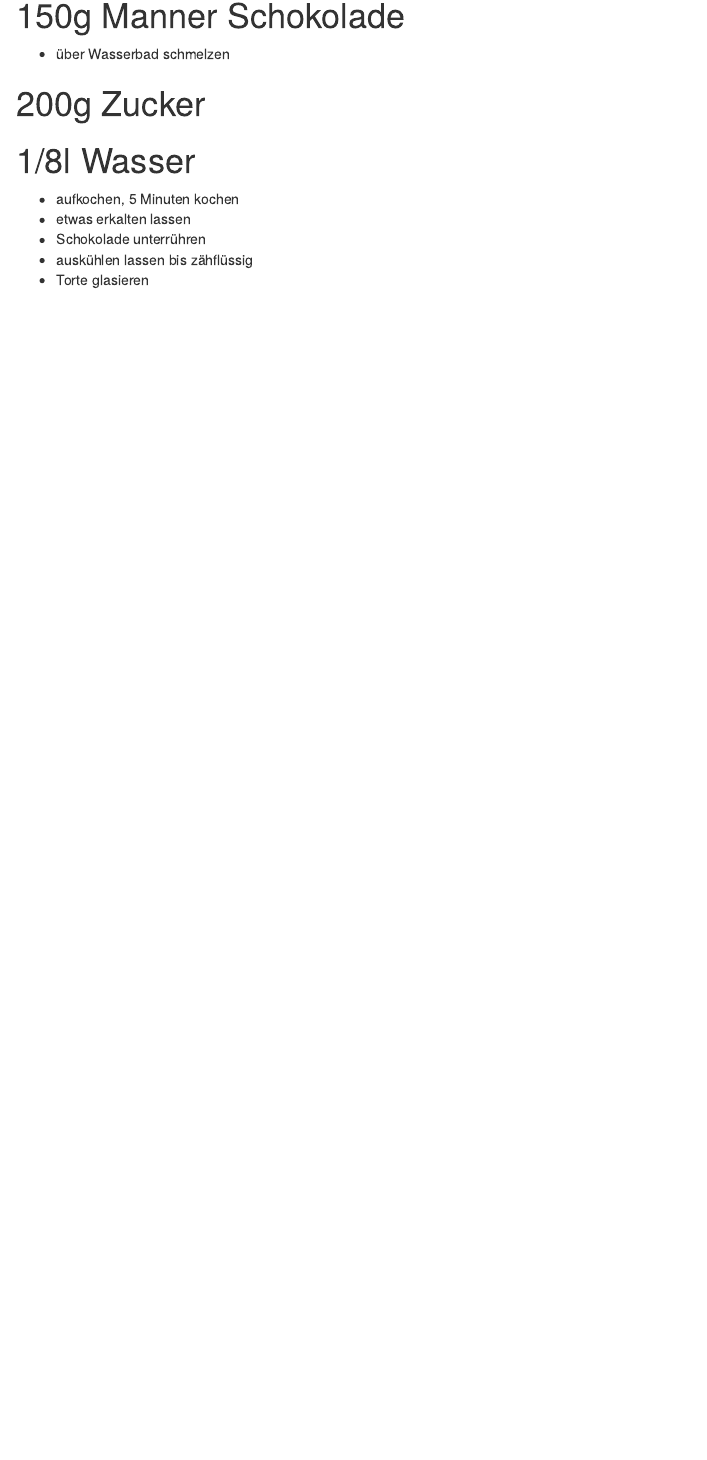
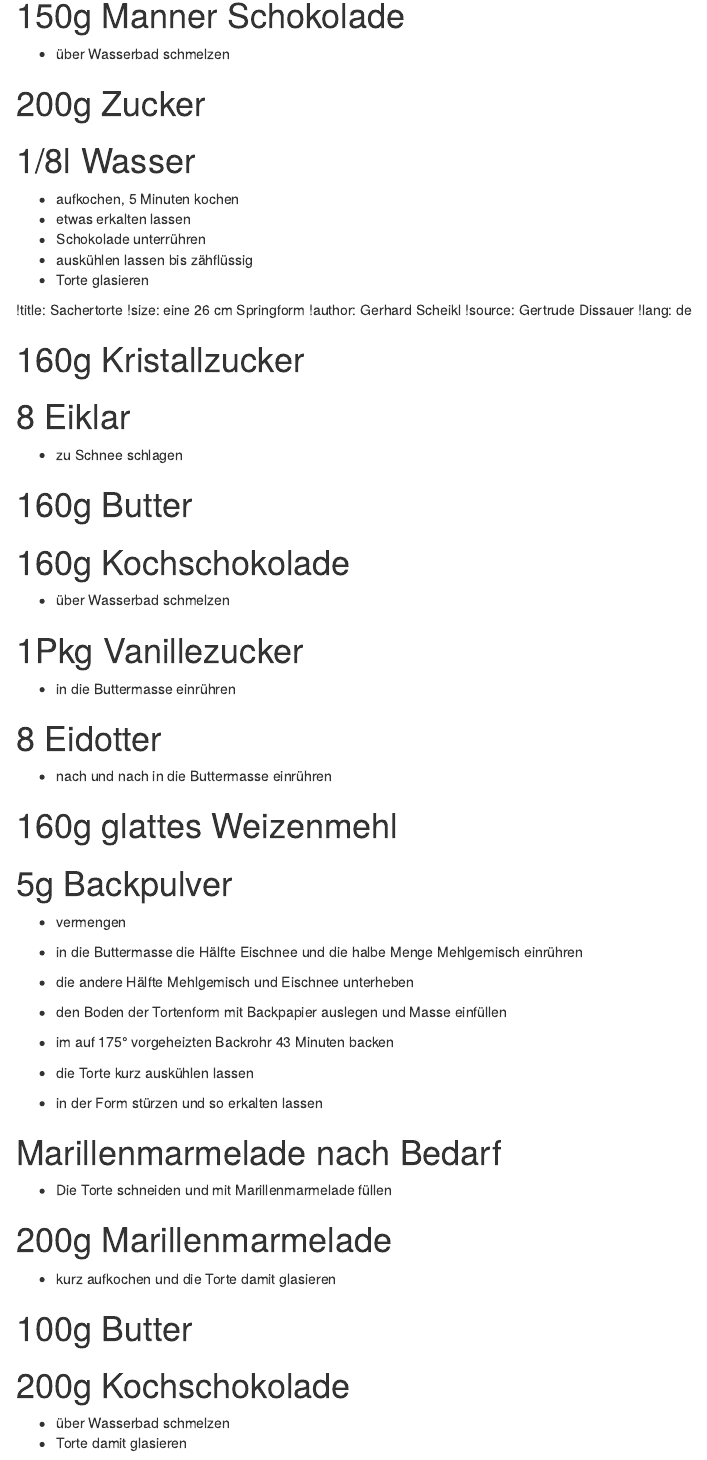
Before and after one commit to andreasWallner/recipes, an R Markdown document (sachertorte.rmd): the page in a window 1100 px wide, from 950 px down. Rendered offline with R 4.5, knitr and Pandoc, with nearby package versions.

Commit message:
added another recipe for Sachertorte

```diff
--- a/sachertorte.rmd
+++ b/sachertorte.rmd
@@ -44,3 +44,50 @@
 * Schokolade unterrühren
 * auskühlen lassen bis zähflüssig
 * Torte glasieren
+
+!title: Sachertorte
+!size: eine 26 cm Springform
+!author: Gerhard Scheikl
+!source: Gertrude Dissauer
+!lang: de
+
+# 160g Kristallzucker
+# 8 Eiklar
+* zu Schnee schlagen
+
+# 160g Butter
+# 160g Kochschokolade
+* über Wasserbad schmelzen
+
+# 1Pkg Vanillezucker
+* in die Buttermasse einrühren
+
+# 8 Eidotter
+* nach und nach in die Buttermasse einrühren
+
+# 160g glattes Weizenmehl
+# 5g Backpulver
+* vermengen
+
+* in die Buttermasse die Hälfte Eischnee und die halbe Menge Mehlgemisch einrühren
+
+* die andere Hälfte Mehlgemisch und Eischnee unterheben
+
+* den Boden der Tortenform mit Backpapier auslegen und Masse einfüllen
+
++ im auf 175° vorgeheizten Backrohr 43 Minuten backen
+
+* die Torte kurz auskühlen lassen
+
+* in der Form stürzen und so erkalten lassen
+
+# Marillenmarmelade nach Bedarf
+* Die Torte schneiden und mit Marillenmarmelade füllen
+
+# 200g Marillenmarmelade
+* kurz aufkochen und die Torte damit glasieren
+
+# 100g Butter
+# 200g Kochschokolade
+* über Wasserbad schmelzen
+* Torte damit glasieren
```
